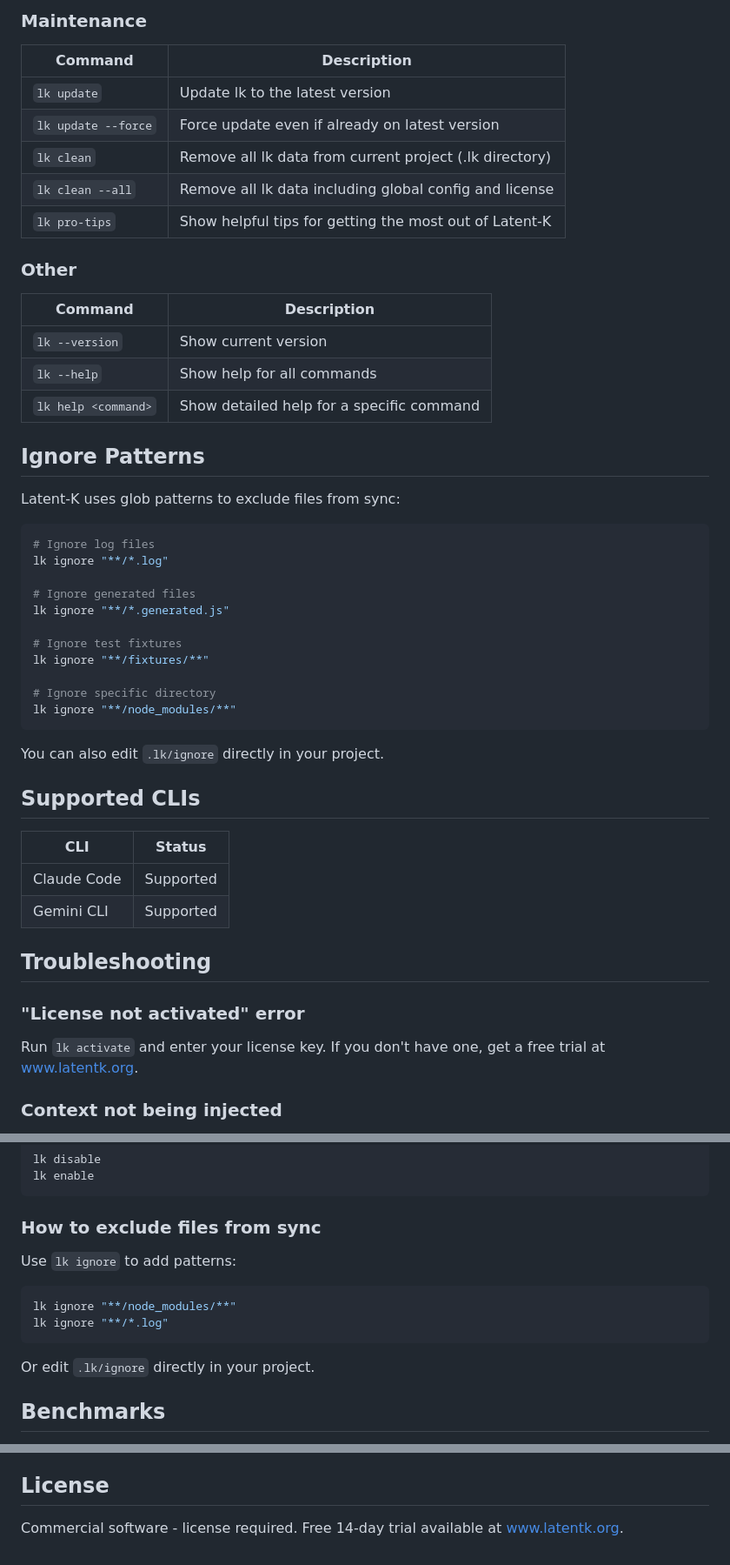
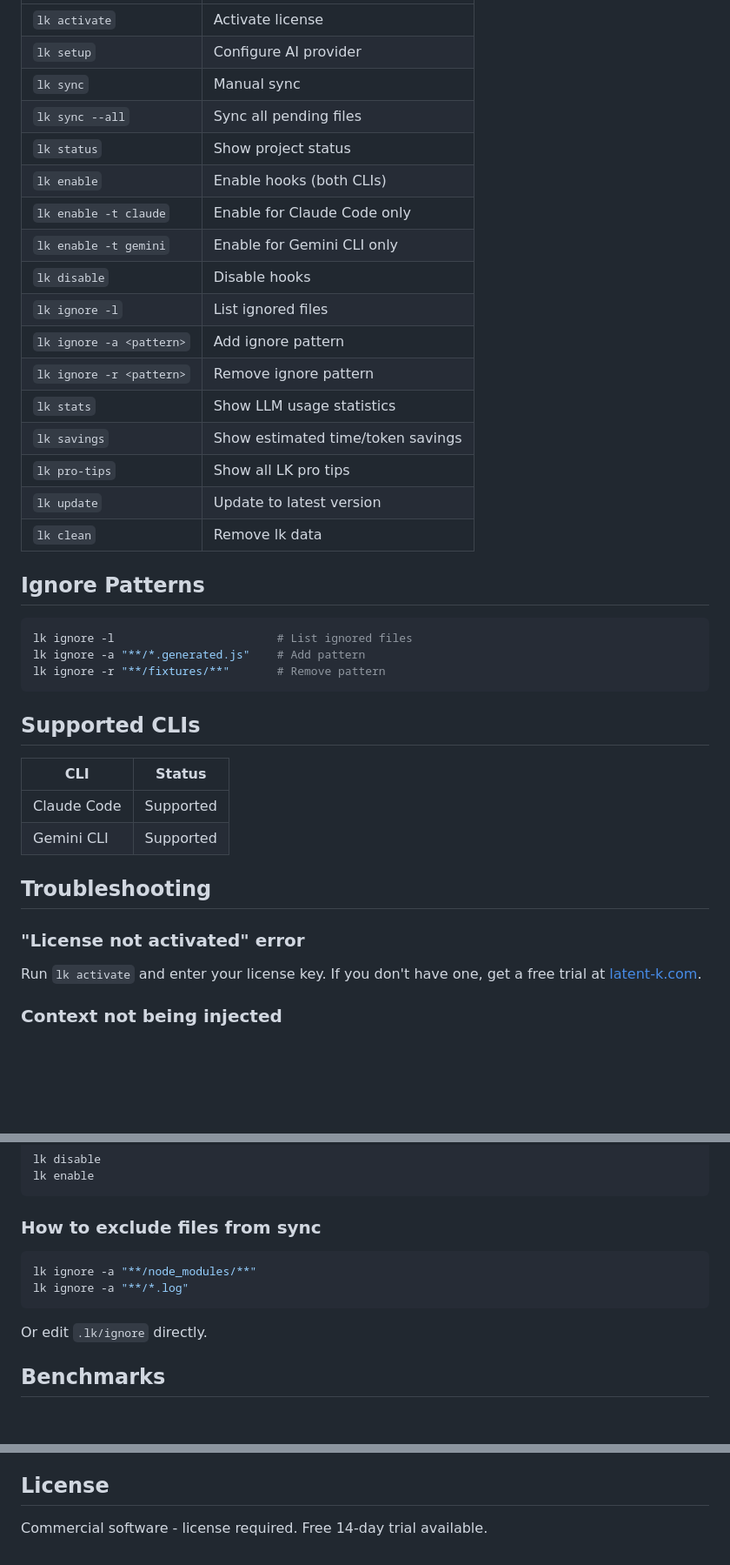
Before and after one commit to jordi-zaragoza/latent-k-releases, a Markdown page: README.md, 3 parts joined by grey strips. Shown at 87% size. Drawn GitHub-style; blank space fills up the shorter version.

Commit message:
docs: Update README v2.0.2

````diff
--- a/README.md
+++ b/README.md
@@ -107,40 +86,28 @@ claude        # Start coding - context is injected automatically
-### Maintenance
-
-| Command | Description |
-|---------|-------------|
-| `lk update` | Update lk to the latest version |
-| `lk update --force` | Force update even if already on latest version |
-| `lk clean` | Remove all lk data from current project (.lk directory) |
-| `lk clean --all` | Remove all lk data including global config and license |
-| `lk pro-tips` | Show helpful tips for getting the most out of Latent-K |
-
-### Other
-
-| Command | Description |
-|---------|-------------|
-| `lk --version` | Show current version |
-| `lk --help` | Show help for all commands |
-| `lk help <command>` | Show detailed help for a specific command |
+| `lk activate` | Activate license |
+| `lk setup` | Configure AI provider |
+| `lk sync` | Manual sync |
+| `lk sync --all` | Sync all pending files |
+| `lk status` | Show project status |
+| `lk enable` | Enable hooks (both CLIs) |
+| `lk enable -t claude` | Enable for Claude Code only |
+| `lk enable -t gemini` | Enable for Gemini CLI only |
+| `lk disable` | Disable hooks |
+| `lk ignore -l` | List ignored files |
+| `lk ignore -a <pattern>` | Add ignore pattern |
+| `lk ignore -r <pattern>` | Remove ignore pattern |
+| `lk stats` | Show LLM usage statistics |
+| `lk savings` | Show estimated time/token savings |
+| `lk pro-tips` | Show all LK pro tips |
+| `lk update` | Update to latest version |
+| `lk clean` | Remove lk data |
 
 ## Ignore Patterns
 
-Latent-K uses glob patterns to exclude files from sync:
-
 ```bash
-# Ignore log files
-lk ignore "**/*.log"
-
-# Ignore generated files
-lk ignore "**/*.generated.js"
-
-# Ignore test fixtures
-lk ignore "**/fixtures/**"
-
-# Ignore specific directory
-lk ignore "**/node_modules/**"
+lk ignore -l                        # List ignored files
+lk ignore -a "**/*.generated.js"    # Add pattern
+lk ignore -r "**/fixtures/**"       # Remove pattern
 ```
-
-You can also edit `.lk/ignore` directly in your project.
 
 ## Supported CLIs
 
@@ -153,7 +120,7 @@ You can also edit `.lk/ignore` directly in your project.
 
 ### "License not activated" error
 
-Run `lk activate` and enter your license key. If you don't have one, get a free trial at [www.latentk.org](https://www.latentk.org).
+Run `lk activate` and enter your license key. If you don't have one, get a free trial at [latent-k.com](https://latent-k.com).
 
 ### Context not being injected
 
@@ -181,13 +148,12 @@ lk enable
 
 ### How to exclude files from sync
 
-Use `lk ignore` to add patterns:
 ```bash
-lk ignore "**/node_modules/**"
-lk ignore "**/*.log"
+lk ignore -a "**/node_modules/**"
+lk ignore -a "**/*.log"
 ```
 
-Or edit `.lk/ignore` directly in your project.
+Or edit `.lk/ignore` directly.
 
 ## Benchmarks
 
@@ -196,4 +166,4 @@ Or edit `.lk/ignore` directly in your project.
 
 ## License
 
-Commercial software - license required. Free 14-day trial available at [www.latentk.org](https://www.latentk.org).
+Commercial software - license required. Free 14-day trial available.
````
Also changed, not shown: other parts of README.md (+32 -49 lines).
